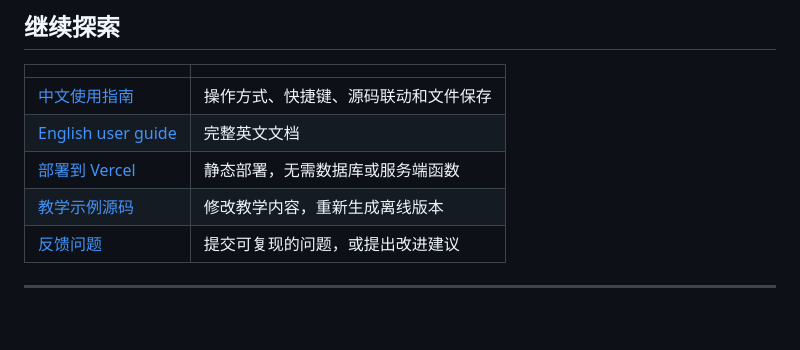
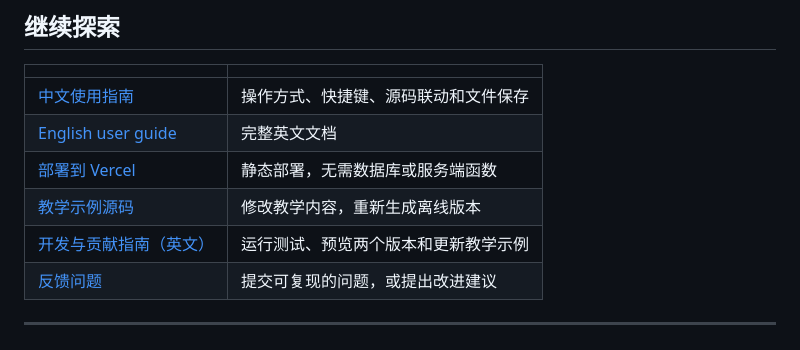
Before and after one commit to donaldhxp0127/HTML-Slide-Editor, a Markdown page: README.zh-CN.md, the part around the change. GitHub-like rendering; blank space fills up the shorter version.

```diff
--- a/README.zh-CN.md
+++ b/README.zh-CN.md
@@ -123,6 +123,7 @@ python3 slide-editor/server.py
 | [English user guide](docs/guide.md) | 完整英文文档 |
 | [部署到 Vercel](docs/guide.md#deploy-on-vercel) | 静态部署，无需数据库或服务端函数 |
 | [教学示例源码](examples/landing-page/) | 修改教学内容，重新生成离线版本 |
+| [开发与贡献指南（英文）](CONTRIBUTING.md) | 运行测试、预览两个版本和更新教学示例 |
 | [反馈问题](https://github.com/donaldhxp0127/HTML-Slide-Editor/issues) | 提交可复现的问题，或提出改进建议 |
 
 ---
```
Also changed, not shown: CONTRIBUTING.md (added, +50 -0 lines), README.md (+1 -0 lines).
